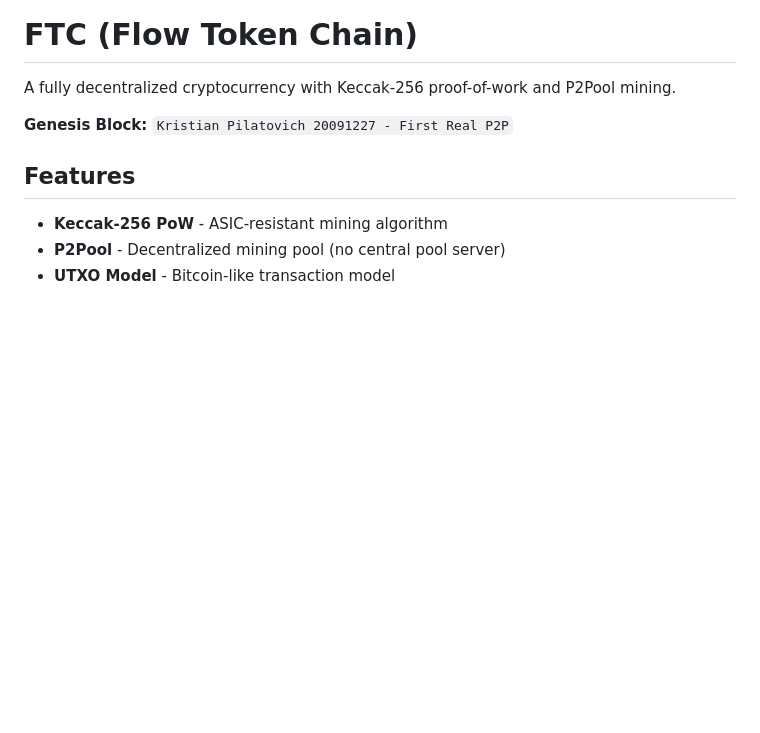
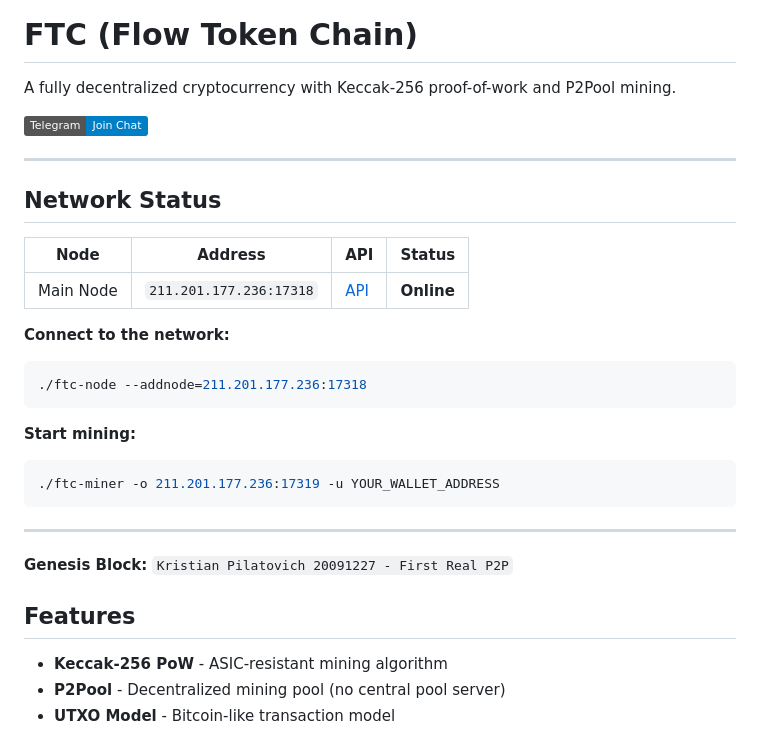
Before and after one commit to Kristian5013/flow-protocol, a Markdown page: README.md, the part around the change. Rendered like a GitHub page; badges without logos; blank space fills up the shorter version.

Commit message:
Add main node info and Telegram link to README

````diff
--- a/README.md
+++ b/README.md
@@ -1,6 +1,28 @@
 # FTC (Flow Token Chain)
 
 A fully decentralized cryptocurrency with Keccak-256 proof-of-work and P2Pool mining.
+
+[![Telegram](https://img.shields.io/badge/Telegram-Join%20Chat-blue?logo=telegram)](https://t.me/flow_protocol_main)
+
+---
+
+## Network Status
+
+| Node | Address | API | Status |
+|------|---------|-----|--------|
+| Main Node | `211.201.177.236:17318` | [API](http://211.201.177.236:17319/status) | **Online** |
+
+**Connect to the network:**
+```bash
+./ftc-node --addnode=211.201.177.236:17318
+```
+
+**Start mining:**
+```bash
+./ftc-miner -o 211.201.177.236:17319 -u YOUR_WALLET_ADDRESS
+```
+
+---
 
 **Genesis Block:** `Kristian Pilatovich 20091227 - First Real P2P`
 
````
